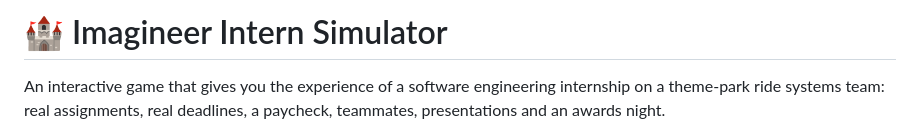
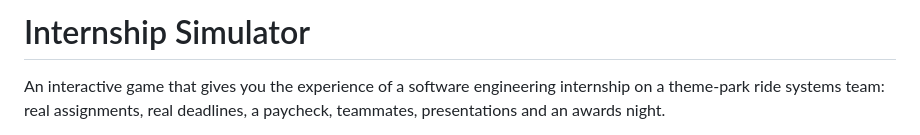
Before and after one commit to ManasaSubramanian/Internship_Simulator, a Markdown page: README.md, the part around the change. Rendered like a GitHub page.

```diff
--- a/README.md
+++ b/README.md
@@ -1,4 +1,4 @@
-# 🏰 Imagineer Intern Simulator
+# Internship Simulator
 
 An interactive game that gives you the experience of a software engineering internship on a theme-park ride systems team: real assignments, real deadlines, a paycheck, teammates, presentations and an awards night.
 
```
